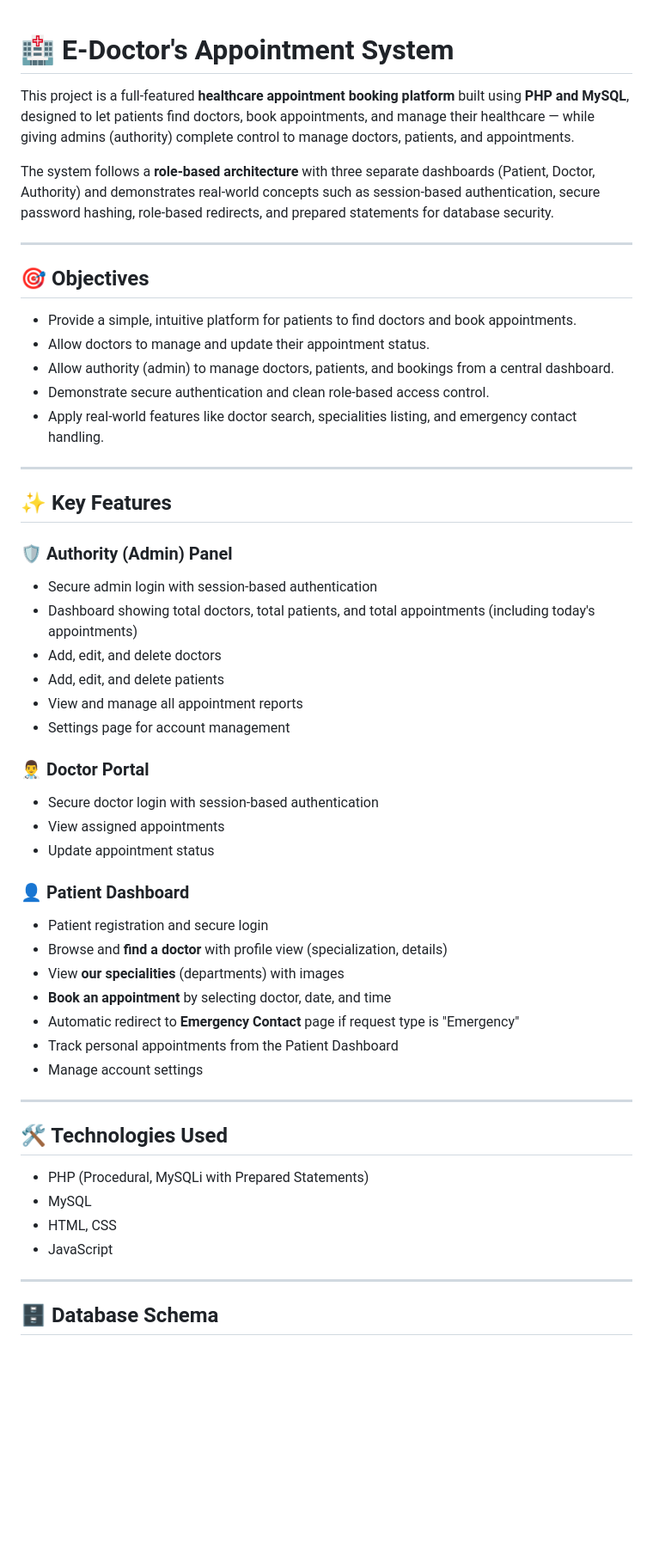
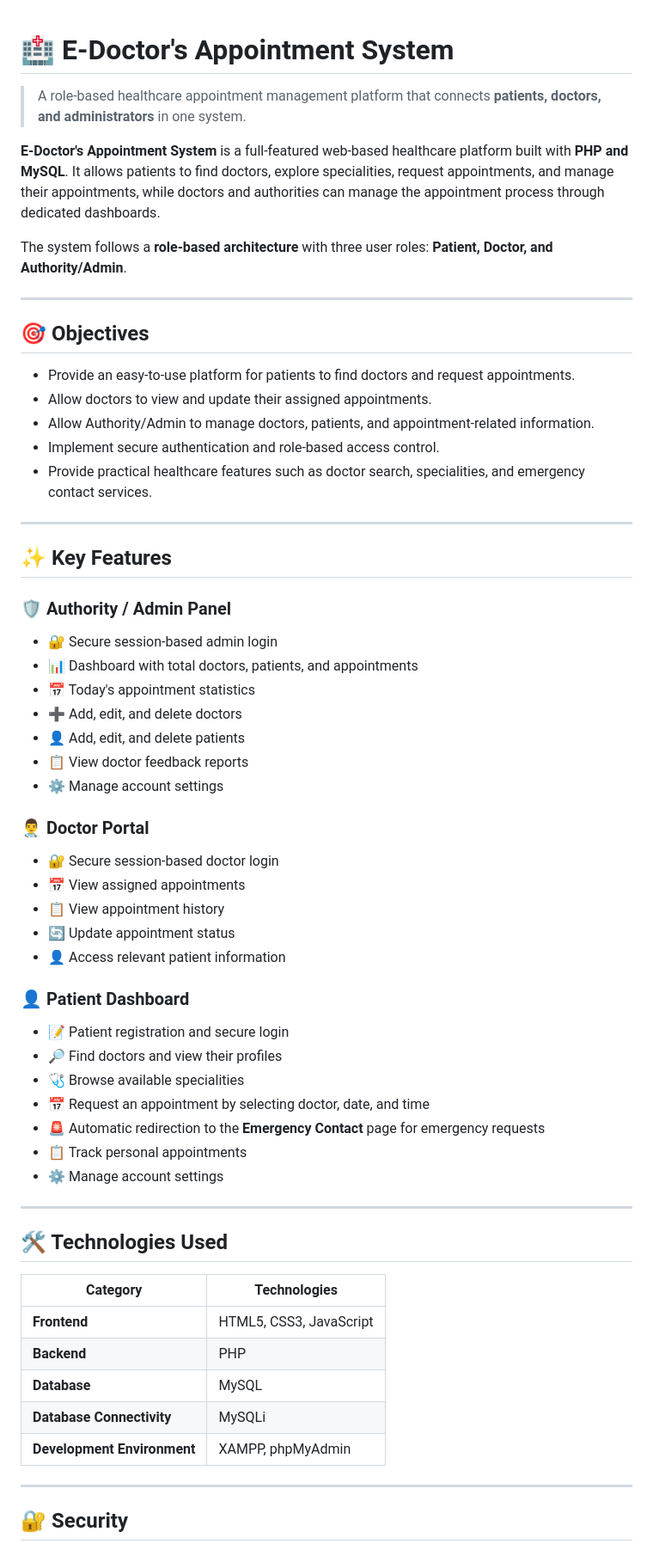
Before and after one commit to Lamia10/summer-wbt-2025, a Markdown page: README.md, the part around one of its changes. Shown at 86% size. Rendered like a GitHub page; blank space fills up the shorter version.

```diff
--- a/README.md
+++ b/README.md
@@ -1,56 +1,66 @@
-
 # 🏥 E-Doctor's Appointment System
 
-This project is a full-featured **healthcare appointment booking platform** built using **PHP and MySQL**, designed to let patients find doctors, book appointments, and manage their healthcare — while giving admins (authority) complete control to manage doctors, patients, and appointments.
+> A role-based healthcare appointment management platform that connects **patients, doctors, and administrators** in one system.
 
-The system follows a **role-based architecture** with three separate dashboards (Patient, Doctor, Authority) and demonstrates real-world concepts such as session-based authentication, secure password hashing, role-based redirects, and prepared statements for database security.
+**E-Doctor's Appointment System** is a full-featured web-based healthcare platform built with **PHP and MySQL**. It allows patients to find doctors, explore specialities, request appointments, and manage their appointments, while doctors and authorities can manage the appointment process through dedicated dashboards.
+
+The system follows a **role-based architecture** with three user roles: **Patient, Doctor, and Authority/Admin**.
 
 ---
 
 ## 🎯 Objectives
 
-- Provide a simple, intuitive platform for patients to find doctors and book appointments.
-- Allow doctors to manage and update their appointment status.
-- Allow authority (admin) to manage doctors, patients, and bookings from a central dashboard.
-- Demonstrate secure authentication and clean role-based access control.
-- Apply real-world features like doctor search, specialities listing, and emergency contact handling.
+* Provide an easy-to-use platform for patients to find doctors and request appointments.
+* Allow doctors to view and update their assigned appointments.
+* Allow Authority/Admin to manage doctors, patients, and appointment-related information.
+* Implement secure authentication and role-based access control.
+* Provide practical healthcare features such as doctor search, specialities, and emergency contact services.
 
 ---
 
 ## ✨ Key Features
 
-### 🛡️ Authority (Admin) Panel
-- Secure admin login with session-based authentication
-- Dashboard showing total doctors, total patients, and total appointments (including today's appointments)
-- Add, edit, and delete doctors
-- Add, edit, and delete patients
-- View and manage all appointment reports
-- Settings page for account management
+### 🛡️ Authority / Admin Panel
+
+* 🔐 Secure session-based admin login
+* 📊 Dashboard with total doctors, patients, and appointments
+* 📅 Today's appointment statistics
+* ➕ Add, edit, and delete doctors
+* 👤 Add, edit, and delete patients
+* 📋 View doctor feedback reports
+* ⚙️ Manage account settings
 
 ### 👨‍⚕️ Doctor Portal
-- Secure doctor login with session-based authentication
-- View assigned appointments
-- Update appointment status
+
+* 🔐 Secure session-based doctor login
+* 📅 View assigned appointments
+* 📋 View appointment history
+* 🔄 Update appointment status
+* 👤 Access relevant patient information
 
 ### 👤 Patient Dashboard
-- Patient registration and secure login
-- Browse and **find a doctor** with profile view (specialization, details)
-- View **our specialities** (departments) with images
-- **Book an appointment** by selecting doctor, date, and time
-- Automatic redirect to **Emergency Contact** page if request type is "Emergency"
-- Track personal appointments from the Patient Dashboard
-- Manage account settings
+
+* 📝 Patient registration and secure login
+* 🔎 Find doctors and view their profiles
+* 🩺 Browse available specialities
+* 📅 Request an appointment by selecting doctor, date, and time
+* 🚨 Automatic redirection to the **Emergency Contact** page for emergency requests
+* 📋 Track personal appointments
+* ⚙️ Manage account settings
 
 ---
 
-## 🛠 Technologies Used
+## 🛠️ Technologies Used
 
-- PHP (Procedural, MySQLi with Prepared Statements)
-- MySQL
-- HTML, CSS
-- JavaScript
+| Category                    | Technologies            |
+| --------------------------- | ----------------------- |
+| **Frontend**                | HTML5, CSS3, JavaScript |
+| **Backend**                 | PHP                     |
+| **Database**                | MySQL                   |
+| **Database Connectivity**   | MySQLi                  |
+| **Development Environment** | XAMPP, phpMyAdmin       |
 
 ---
 
-## 🗄 Database Schema
+## 🔐 Security
 
```
Also changed, not shown: other parts of README.md (+154 -31 lines).
